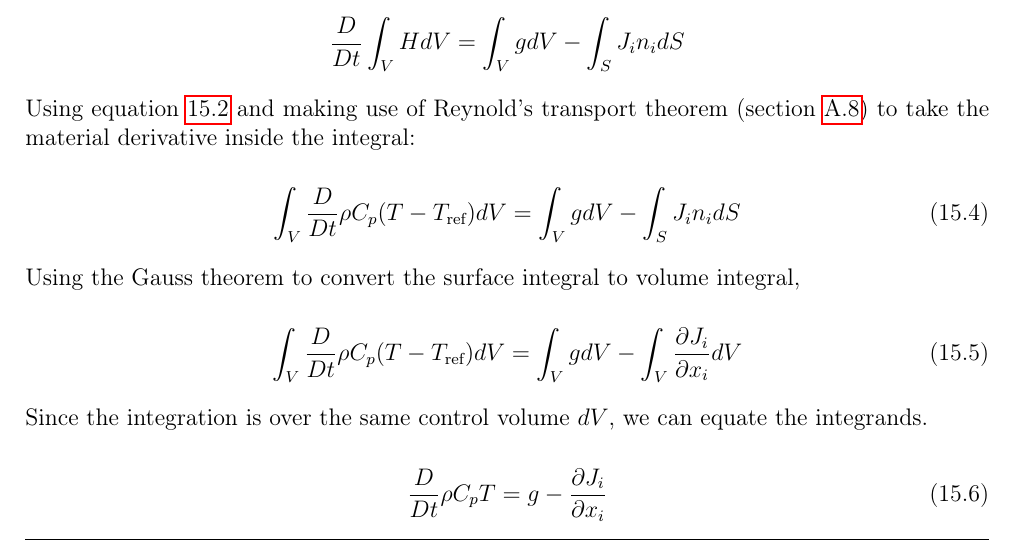
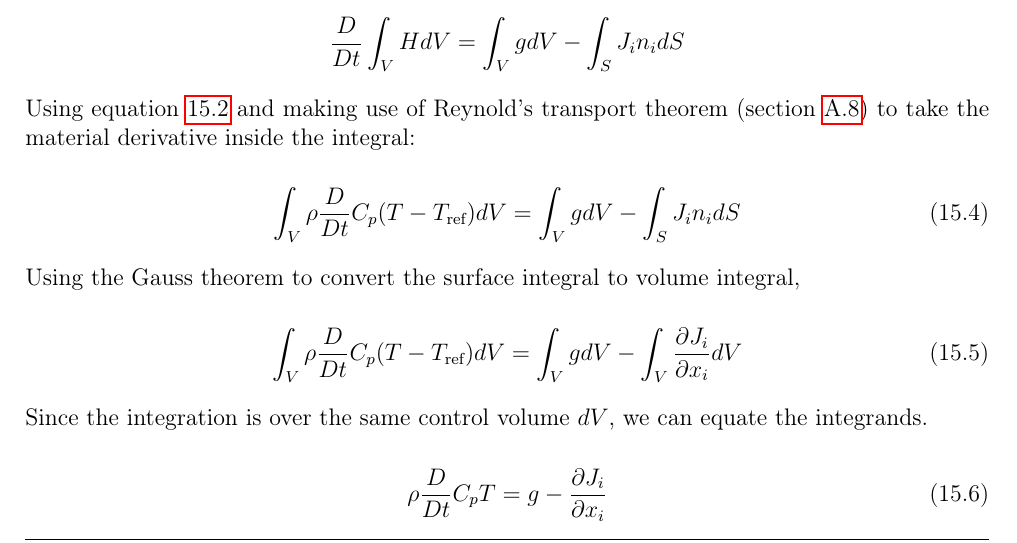
Before and after one commit to gphanikumar/tpnotes, a LaTeX thesis (source/TransportPhenomena.tex, which reads source/c15-heat.tex): part of page 152 of 236, cut so that both start at the same text. Compiled offline with pdfLaTeX.

Commit message:
minor correction in ch15

```diff
--- a/source/c15-heat.tex
+++ b/source/c15-heat.tex
@@ -103,20 +103,20 @@ $$ \frac{D}{Dt} \int_V{H dV} = \int_{V}{g dV} - \int_{S}{ J_i n_i dS} $$
 Using equation \ref{hrhocp} and making use of Reynold's transport theorem (section \ref{rtt}) to take the material derivative inside the integral:
 
 \begin{equation}
-  \int_V{\frac{D}{Dt} \rho C_p (T - T_\text{ref}) dV} = \int_{V}{g dV} - \int_{S}{J_i n_i dS}
+  \int_V{\rho \frac{D}{Dt} C_p (T - T_\text{ref}) dV} = \int_{V}{g dV} - \int_{S}{J_i n_i dS}
 \end{equation}
 
 Using the Gauss theorem to convert the surface integral to volume integral,
 
 \begin{equation}
-  \int_V{\frac{D}{Dt} \rho C_p (T - T_\text{ref}) dV} = \int_{V}{g dV} - \int_{V}{\frac{\partial J_i}{\partial x_i} dV}
+  \int_V{\rho \frac{D}{Dt} C_p (T - T_\text{ref}) dV} = \int_{V}{g dV} - \int_{V}{\frac{\partial J_i}{\partial x_i} dV}
 \end{equation}
 
 
 Since the integration is over the same control volume $dV$, we can equate the integrands.
 
 \begin{equation}
-\frac{D}{Dt} \rho C_p T = g - \frac{\partial J_i}{\partial x_i}
+\rho \frac{D}{Dt} C_p T = g - \frac{\partial J_i}{\partial x_i}
 \label{ebalance}
 \end{equation}
 
```
Also changed, not shown: TransportPhenomena.pdf.
